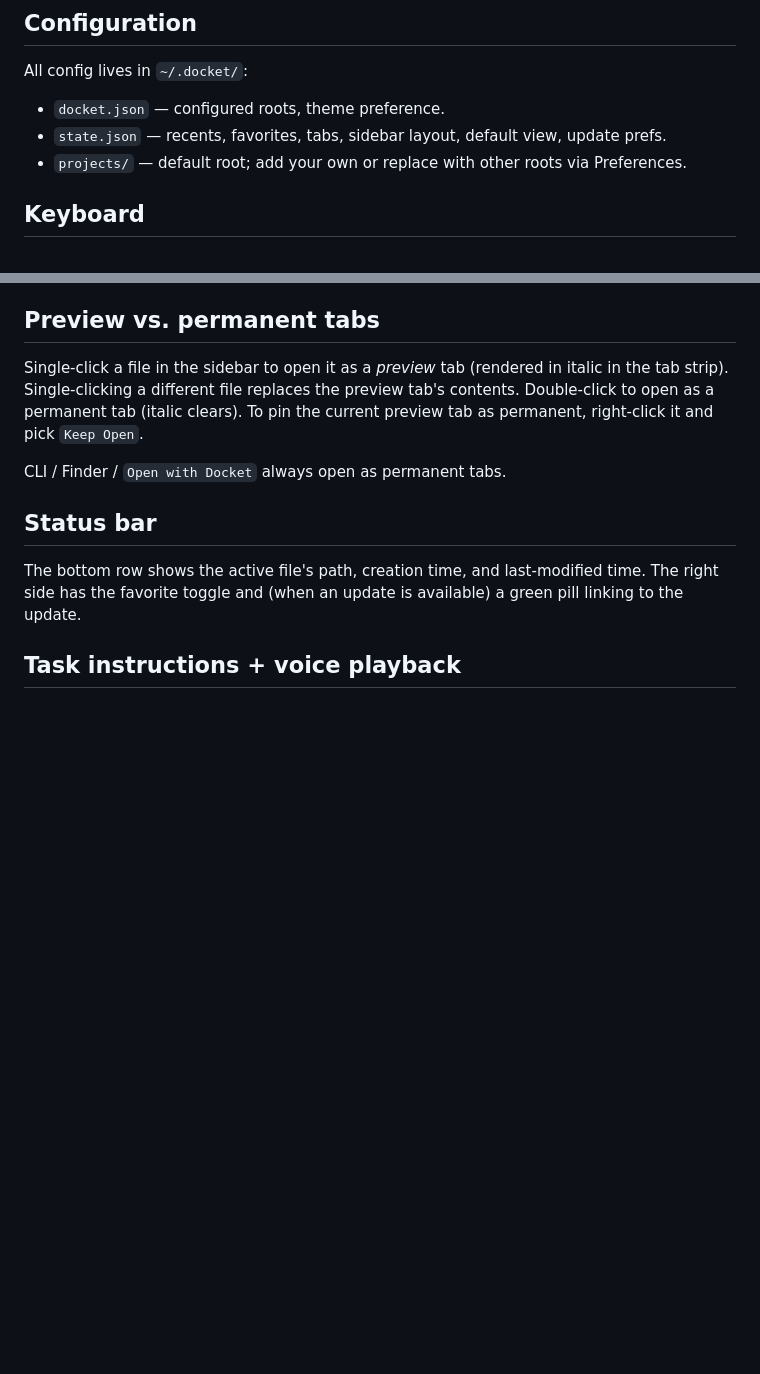
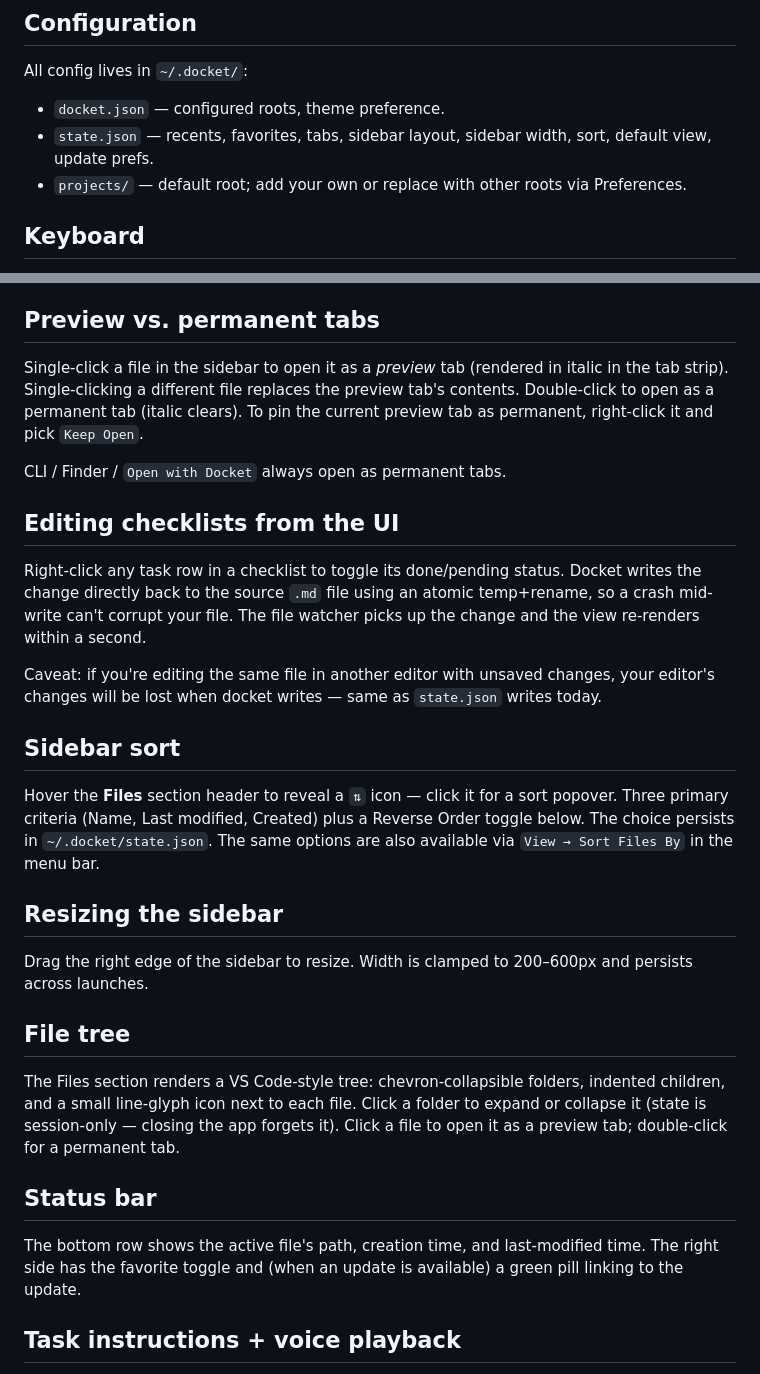
Before and after one commit to mattwallington/docket, a Markdown page: README.md, 2 parts joined by grey strips. Rendered like a GitHub page; blank space fills up the shorter version.

Commit message:
docs: checklist editing, sort popover, resizable sidebar, file tree
Co-Authored-By: Claude Sonnet 4.6 <noreply@anthropic.com>

```diff
--- a/README.md
+++ b/README.md
@@ -28,7 +28,7 @@ To browse another directory (e.g. `~/docs/`), open Preferences (`⌘,`) → Root
 All config lives in `~/.docket/`:
 
 - `docket.json` — configured roots, theme preference.
-- `state.json` — recents, favorites, tabs, sidebar layout, default view, update prefs.
+- `state.json` — recents, favorites, tabs, sidebar layout, sidebar width, sort, default view, update prefs.
 - `projects/` — default root; add your own or replace with other roots via Preferences.
 
 ## Keyboard
@@ -72,6 +72,24 @@ The Files section is a tabbed file browser. Each tab is a configured root. Click
 Single-click a file in the sidebar to open it as a *preview* tab (rendered in italic in the tab strip). Single-clicking a different file replaces the preview tab's contents. Double-click to open as a permanent tab (italic clears). To pin the current preview tab as permanent, right-click it and pick `Keep Open`.
 
 CLI / Finder / `Open with Docket` always open as permanent tabs.
+
+## Editing checklists from the UI
+
+Right-click any task row in a checklist to toggle its done/pending status. Docket writes the change directly back to the source `.md` file using an atomic temp+rename, so a crash mid-write can't corrupt your file. The file watcher picks up the change and the view re-renders within a second.
+
+Caveat: if you're editing the same file in another editor with unsaved changes, your editor's changes will be lost when docket writes — same as `state.json` writes today.
+
+## Sidebar sort
+
+Hover the **Files** section header to reveal a `⇅` icon — click it for a sort popover. Three primary criteria (Name, Last modified, Created) plus a Reverse Order toggle below. The choice persists in `~/.docket/state.json`. The same options are also available via `View → Sort Files By` in the menu bar.
+
+## Resizing the sidebar
+
+Drag the right edge of the sidebar to resize. Width is clamped to 200–600px and persists across launches.
+
+## File tree
+
+The Files section renders a VS Code-style tree: chevron-collapsible folders, indented children, and a small line-glyph icon next to each file. Click a folder to expand or collapse it (state is session-only — closing the app forgets it). Click a file to open it as a preview tab; double-click for a permanent tab.
 
 ## Status bar
 
```
